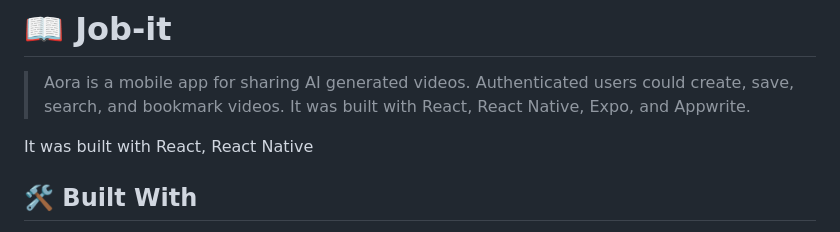
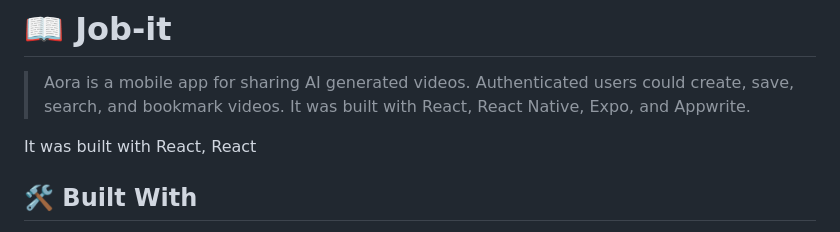
Before and after one commit to anyars-encarta/Aora, a Markdown page: README.md, the part around the change. Rendered like a GitHub page.

```diff
--- a/README.md
+++ b/README.md
@@ -41,7 +41,7 @@
 
 > Aora is a mobile app for sharing AI generated videos. Authenticated users could create, save, search, and bookmark videos. It was built with React, React Native, Expo, and Appwrite.
 
-It was built with React, React Native
+It was built with React, React
 
 ## 🛠 Built With <a name="built-with"></a>
 1. React
```
